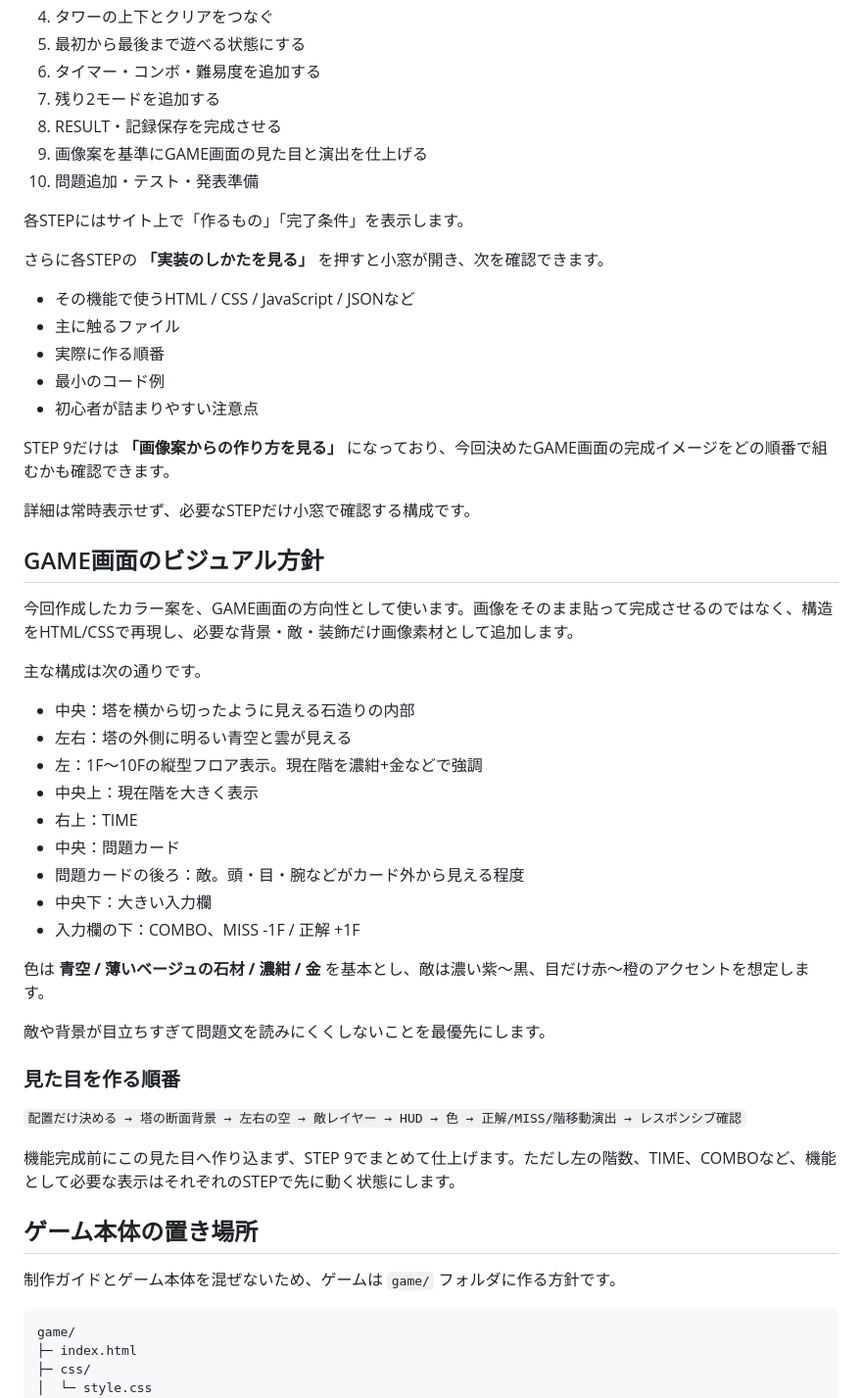
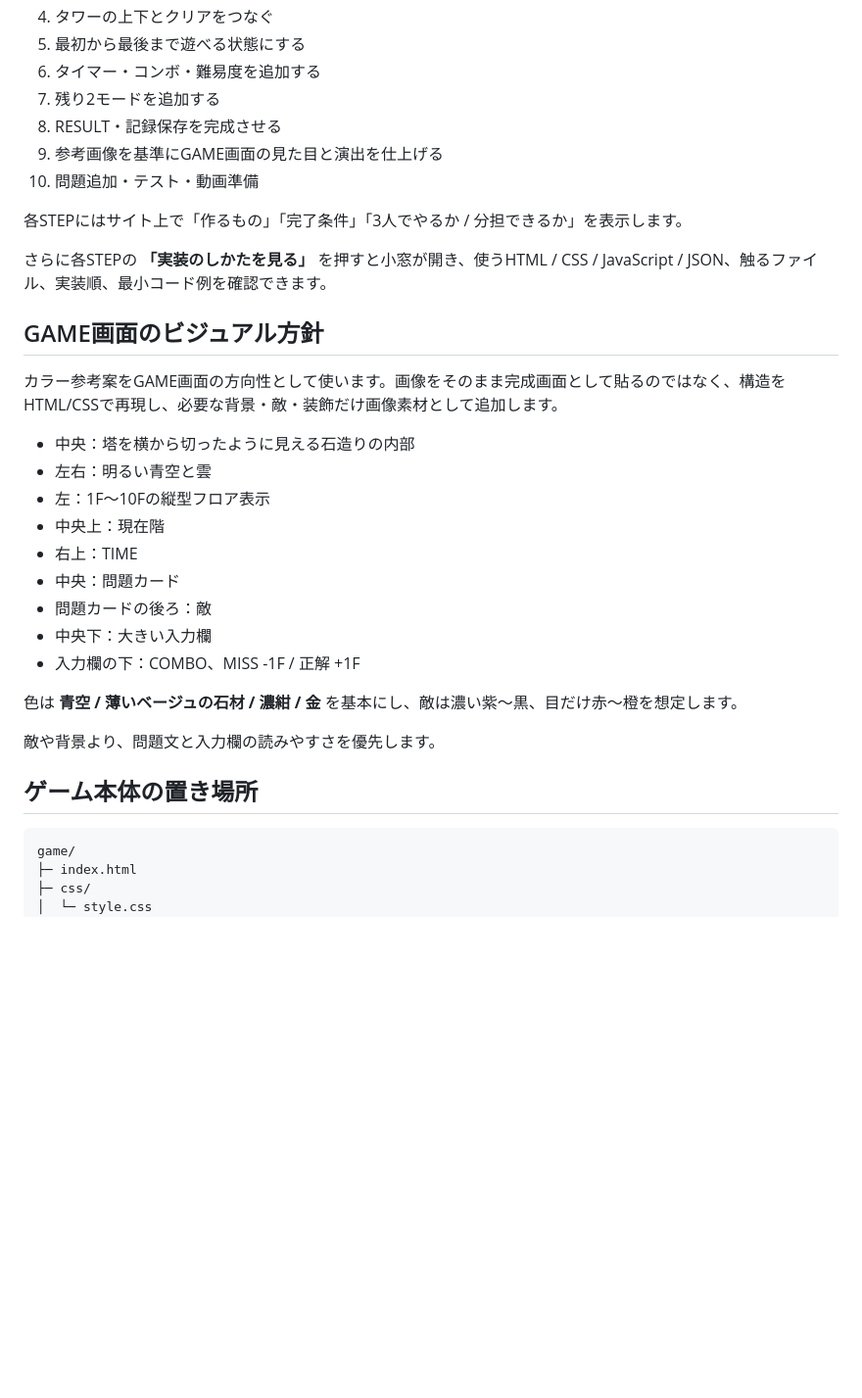
Before and after one commit to EliteMay/type-tower, a Markdown page: README.md, the part around one of its changes. Shown at 98% size. Drawn GitHub-style; blank space fills up the shorter version.

````diff
--- a/README.md
+++ b/README.md
@@ -49,52 +55,32 @@ GitHubを初めて使うメンバーは、制作を始める前に `github-guide
 6. タイマー・コンボ・難易度を追加する
 7. 残り2モードを追加する
 8. RESULT・記録保存を完成させる
-9. 画像案を基準にGAME画面の見た目と演出を仕上げる
-10. 問題追加・テスト・発表準備
+9. 参考画像を基準にGAME画面の見た目と演出を仕上げる
+10. 問題追加・テスト・動画準備
 
-各STEPにはサイト上で「作るもの」「完了条件」を表示します。
+各STEPにはサイト上で「作るもの」「完了条件」「3人でやるか / 分担できるか」を表示します。
 
-さらに各STEPの **「実装のしかたを見る」** を押すと小窓が開き、次を確認できます。
-
-- その機能で使うHTML / CSS / JavaScript / JSONなど
-- 主に触るファイル
-- 実際に作る順番
-- 最小のコード例
-- 初心者が詰まりやすい注意点
-
-STEP 9だけは **「画像案からの作り方を見る」** になっており、今回決めたGAME画面の完成イメージをどの順番で組むかも確認できます。
-
-詳細は常時表示せず、必要なSTEPだけ小窓で確認する構成です。
+さらに各STEPの **「実装のしかたを見る」** を押すと小窓が開き、使うHTML / CSS / JavaScript / JSON、触るファイル、実装順、最小コード例を確認できます。
 
 ## GAME画面のビジュアル方針
 
-今回作成したカラー案を、GAME画面の方向性として使います。画像をそのまま貼って完成させるのではなく、構造をHTML/CSSで再現し、必要な背景・敵・装飾だけ画像素材として追加します。
-
-主な構成は次の通りです。
+カラー参考案をGAME画面の方向性として使います。画像をそのまま完成画面として貼るのではなく、構造をHTML/CSSで再現し、必要な背景・敵・装飾だけ画像素材として追加します。
 
 - 中央：塔を横から切ったように見える石造りの内部
-- 左右：塔の外側に明るい青空と雲が見える
-- 左：1F〜10Fの縦型フロア表示。現在階を濃紺+金などで強調
-- 中央上：現在階を大きく表示
+- 左右：明るい青空と雲
+- 左：1F〜10Fの縦型フロア表示
+- 中央上：現在階
 - 右上：TIME
 - 中央：問題カード
-- 問題カードの後ろ：敵。頭・目・腕などがカード外から見える程度
+- 問題カードの後ろ：敵
 - 中央下：大きい入力欄
 - 入力欄の下：COMBO、MISS -1F / 正解 +1F
 
-色は **青空 / 薄いベージュの石材 / 濃紺 / 金** を基本とし、敵は濃い紫〜黒、目だけ赤〜橙のアクセントを想定します。
+色は **青空 / 薄いベージュの石材 / 濃紺 / 金** を基本にし、敵は濃い紫〜黒、目だけ赤〜橙を想定します。
 
-敵や背景が目立ちすぎて問題文を読みにくくしないことを最優先にします。
-
-### 見た目を作る順番
-
-`配置だけ決める → 塔の断面背景 → 左右の空 → 敵レイヤー → HUD → 色 → 正解/MISS/階移動演出 → レスポンシブ確認`
-
-機能完成前にこの見た目へ作り込まず、STEP 9でまとめて仕上げます。ただし左の階数、TIME、COMBOなど、機能として必要な表示はそれぞれのSTEPで先に動く状態にします。
+敵や背景より、問題文と入力欄の読みやすさを優先します。
 
 ## ゲーム本体の置き場所
-
-制作ガイドとゲーム本体を混ぜないため、ゲームは `game/` フォルダに作る方針です。
 
 ```text
 game/
````
Also changed, not shown: other parts of README.md (+34 -26 lines).
